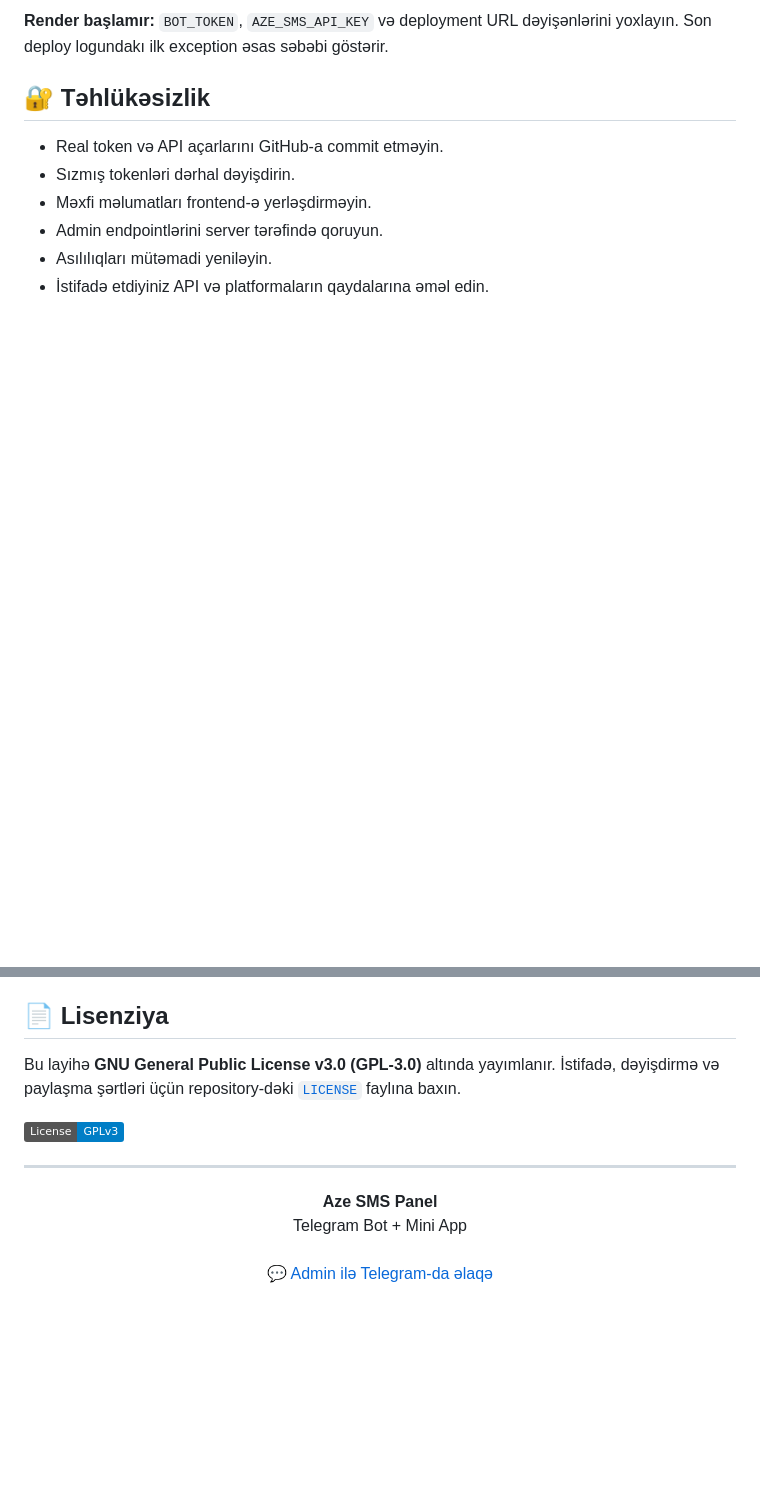
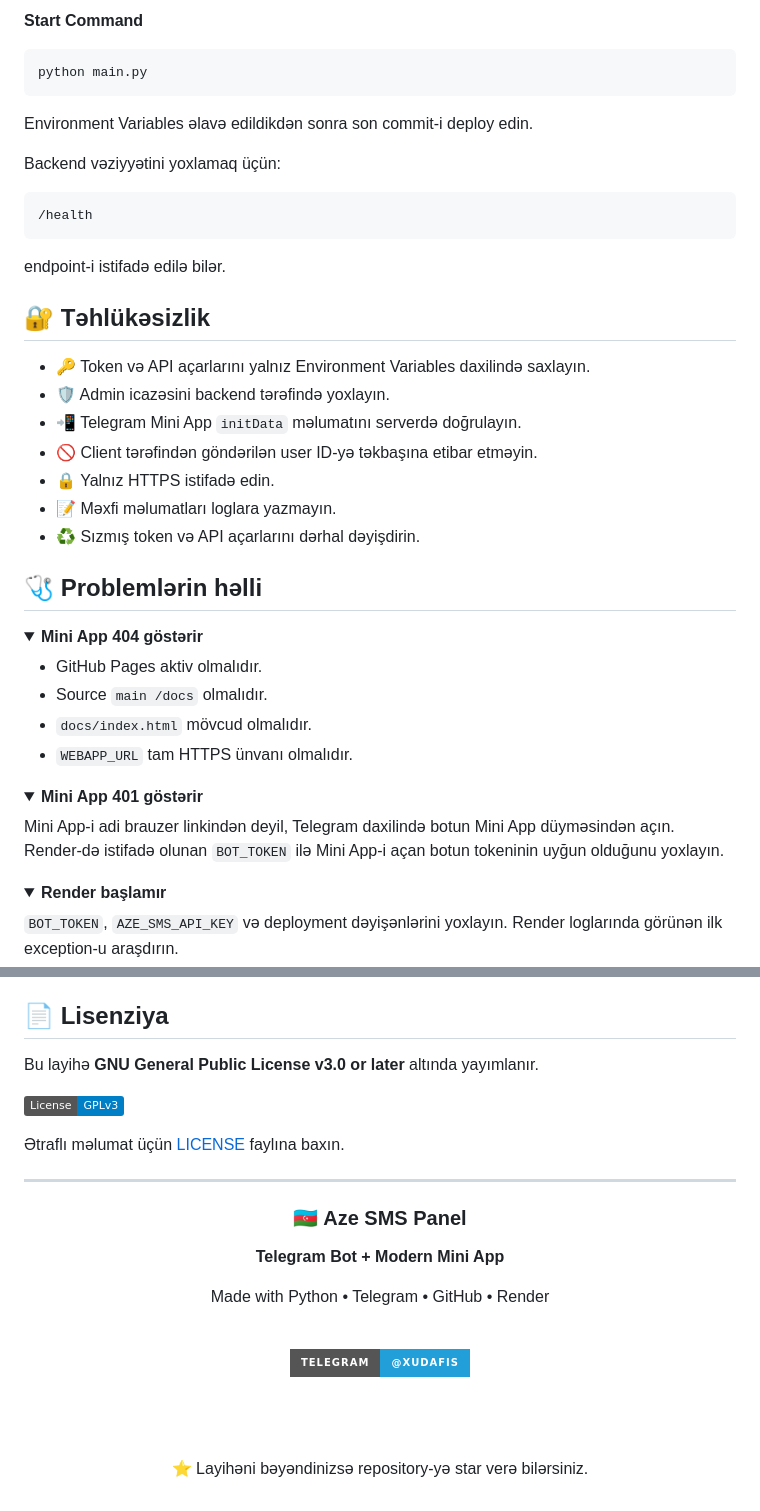
Before and after one commit to feridceferli/ivasmss, a Markdown page: README.md, 2 parts joined by grey strips. Rendered like a GitHub page; folded sections open; badges without logos; blank space fills up the shorter version.

````diff
--- a/README.md
+++ b/README.md
@@ -142,11 +172,51 @@ Admin funksiyalarını yalnız frontend-də gizlətmək kifayət deyil. Backend
 
-**Render başlamır:** `BOT_TOKEN`, `AZE_SMS_API_KEY` və deployment URL dəyişənlərini yoxlayın. Son deploy logundakı ilk exception əsas səbəbi göstərir.
+**Start Command**
+
+```bash
+python main.py
+```
+
+Environment Variables əlavə edildikdən sonra son commit-i deploy edin.
+
+Backend vəziyyətini yoxlamaq üçün:
+
+```text
+/health
+```
+
+endpoint-i istifadə edilə bilər.
 
 ## 🔐 Təhlükəsizlik
 
-- Real token və API açarlarını GitHub-a commit etməyin.
-- Sızmış tokenləri dərhal dəyişdirin.
-- Məxfi məlumatları frontend-ə yerləşdirməyin.
-- Admin endpointlərini server tərəfində qoruyun.
-- Asılılıqları mütəmadi yeniləyin.
-- İstifadə etdiyiniz API və platformaların qaydalarına əməl edin.
+- 🔑 Token və API açarlarını yalnız Environment Variables daxilində saxlayın.
+- 🛡️ Admin icazəsini backend tərəfində yoxlayın.
+- 📲 Telegram Mini App `initData` məlumatını serverdə doğrulayın.
+- 🚫 Client tərəfindən göndərilən user ID-yə təkbaşına etibar etməyin.
+- 🔒 Yalnız HTTPS istifadə edin.
+- 📝 Məxfi məlumatları loglara yazmayın.
+- ♻️ Sızmış token və API açarlarını dərhal dəyişdirin.
+
+## 🩺 Problemlərin həlli
+
+<details>
+<summary><b>Mini App 404 göstərir</b></summary>
+
+- GitHub Pages aktiv olmalıdır.
+- Source `main /docs` olmalıdır.
+- `docs/index.html` mövcud olmalıdır.
+- `WEBAPP_URL` tam HTTPS ünvanı olmalıdır.
+
+</details>
+
+<details>
+<summary><b>Mini App 401 göstərir</b></summary>
+
+Mini App-i adi brauzer linkindən deyil, Telegram daxilində botun Mini App düyməsindən açın. Render-də istifadə olunan `BOT_TOKEN` ilə Mini App-i açan botun tokeninin uyğun olduğunu yoxlayın.
+
+</details>
+
+<details>
+<summary><b>Render başlamır</b></summary>
+
+`BOT_TOKEN`, `AZE_SMS_API_KEY` və deployment dəyişənlərini yoxlayın. Render loglarında görünən ilk exception-u araşdırın.
+
@@ -153,14 +224,28 @@ Admin funksiyalarını yalnız frontend-də gizlətmək kifayət deyil. Backend
 
 ## 📄 Lisenziya
 
-Bu layihə **GNU General Public License v3.0 (GPL-3.0)** altında yayımlanır. İstifadə, dəyişdirmə və paylaşma şərtləri üçün repository-dəki [`LICENSE`](LICENSE) faylına baxın.
+Bu layihə **GNU General Public License v3.0 or later** altında yayımlanır.
 
-[![License: GPL v3](https://img.shields.io/badge/License-GPLv3-blue.svg)](LICENSE)
+[![GPLv3](https://img.shields.io/badge/License-GPLv3-blue.svg)](LICENSE)
+
+Ətraflı məlumat üçün [LICENSE](LICENSE) faylına baxın.
 
 ---
 
-<p align="center">
-  <b>Aze SMS Panel</b><br>
-  Telegram Bot + Mini App<br><br>
-  <a href="https://t.me/xudafis">💬 Admin ilə Telegram-da əlaqə</a>
-</p>
+<div align="center">
+
+### 🇦🇿 Aze SMS Panel
+
+**Telegram Bot + Modern Mini App**
+
+Made with Python • Telegram • GitHub • Render
+
+<br>
+
+[![Contact](https://img.shields.io/badge/Telegram-@xudafis-229ED9?style=for-the-badge&logo=telegram&logoColor=white)](https://t.me/xudafis)
+
+<br><br>
+
+⭐ Layihəni bəyəndinizsə repository-yə star verə bilərsiniz.
+
+</div>
````
Also changed, not shown: other parts of README.md (+95 -64 lines).
